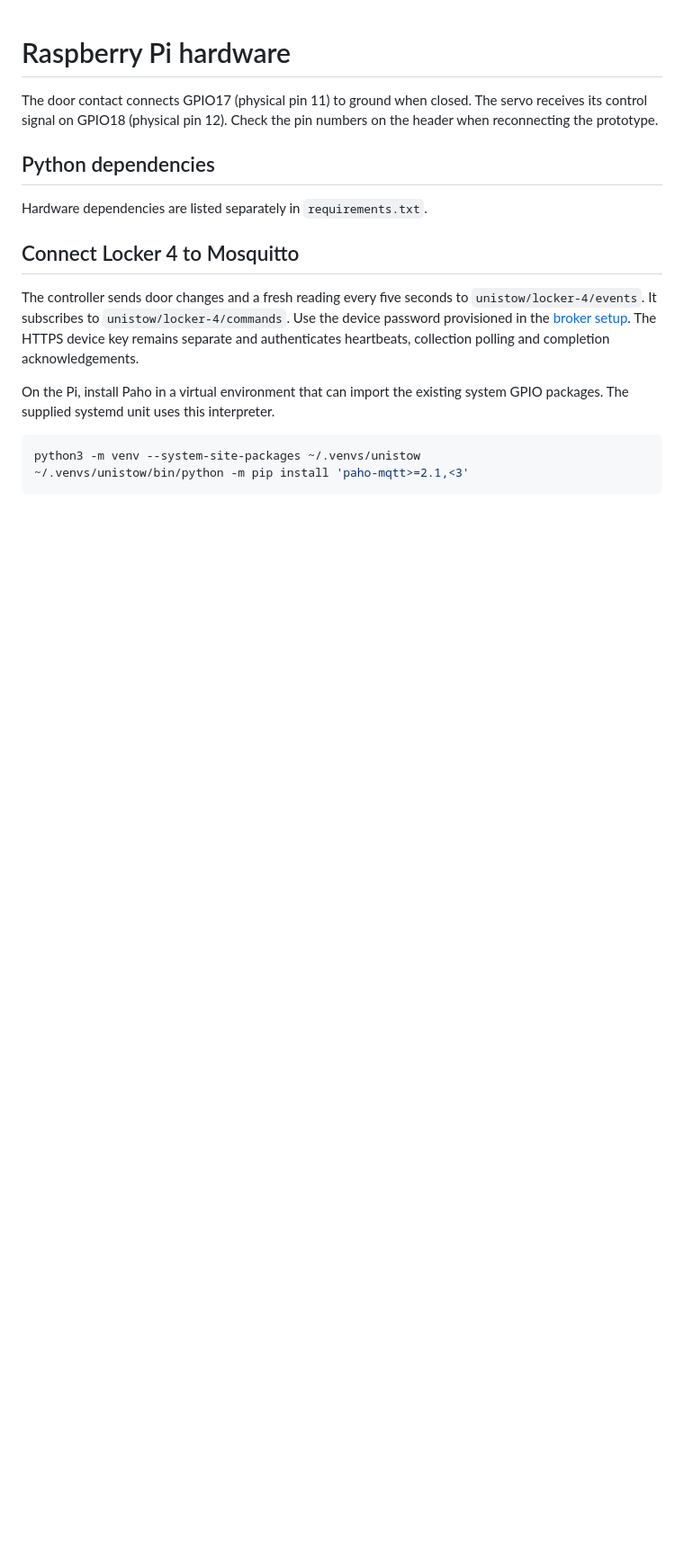
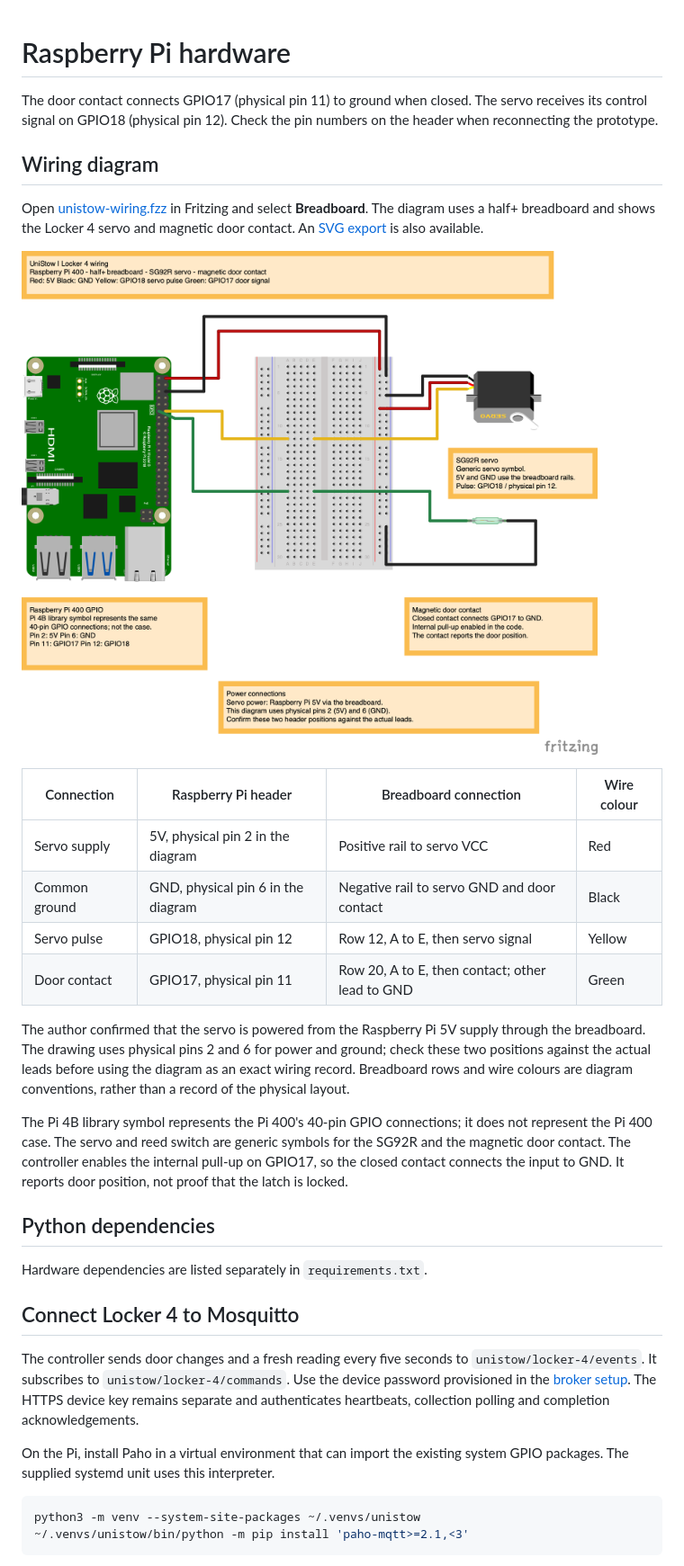
Before and after one commit to nikitsya/UniStow, a Markdown page: hardware/README.md, the part around the change. Shown at 90% size. Drawn GitHub-style; pictures changed too: docs/images/hardware/unistow-wiring.png (added); blank space fills up the shorter version.

Commit message:
Add the Locker 4 Fritzing wiring diagram
Document the servo, door contact and breadboard connections.
Include SVG and PNG exports, a wiring table and an AI log entry.
Mark the power pin positions for physical verification.

```diff
--- a/hardware/README.md
+++ b/hardware/README.md
@@ -3,6 +3,34 @@
 The door contact connects GPIO17 (physical pin 11) to ground when closed.
 The servo receives its control signal on GPIO18 (physical pin 12). Check the
 pin numbers on the header when reconnecting the prototype.
+
+## Wiring diagram
+
+Open [unistow-wiring.fzz](unistow-wiring.fzz) in Fritzing and select **Breadboard**. The diagram uses a half+ breadboard
+and shows the Locker 4
+servo and magnetic door contact. An [SVG export](../docs/images/hardware/unistow-wiring.svg)
+is also available.
+
+![Locker 4 breadboard wiring](../docs/images/hardware/unistow-wiring.png)
+
+| Connection    | Raspberry Pi header                | Breadboard connection                           | Wire colour |
+|---------------|------------------------------------|-------------------------------------------------|-------------|
+| Servo supply  | 5V, physical pin 2 in the diagram  | Positive rail to servo VCC                      | Red         |
+| Common ground | GND, physical pin 6 in the diagram | Negative rail to servo GND and door contact     | Black       |
+| Servo pulse   | GPIO18, physical pin 12            | Row 12, A to E, then servo signal               | Yellow      |
+| Door contact  | GPIO17, physical pin 11            | Row 20, A to E, then contact; other lead to GND | Green       |
+
+The author confirmed that the servo is powered from the Raspberry Pi 5V
+supply through the breadboard. The drawing uses physical pins 2 and 6 for
+power and ground; check these two positions against the actual leads before
+using the diagram as an exact wiring record. Breadboard rows and wire
+colours are diagram conventions, rather than a record of the physical layout.
+
+The Pi 4B library symbol represents the Pi 400's 40-pin GPIO connections;
+it does not represent the Pi 400 case. The servo and reed switch are generic
+symbols for the SG92R and the magnetic door contact. The controller enables
+the internal pull-up on GPIO17, so the closed contact connects the input to
+GND. It reports door position, not proof that the latch is locked.
 
 ## Python dependencies
 
```
Also changed, not shown: 1 other file.
